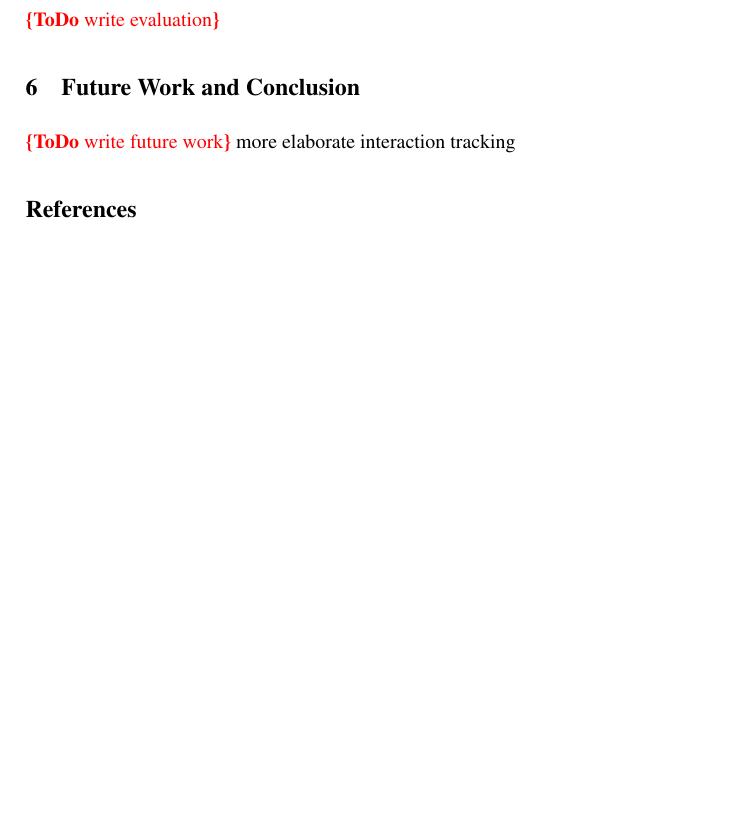
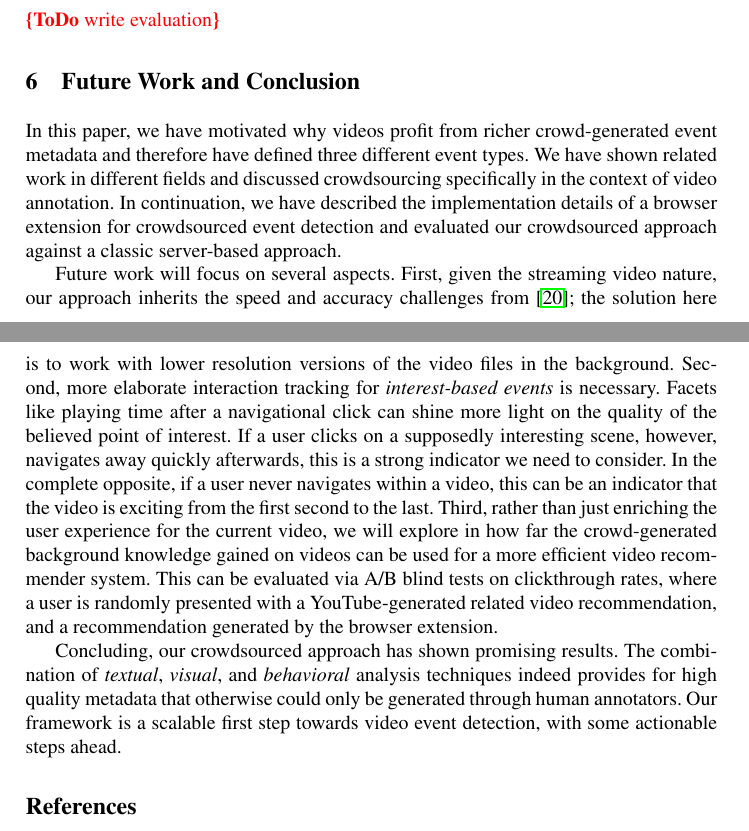
Before and after one commit to tomayac/multimedia-algorithms, a LaTeX paper (derive2011/derive2011.tex): part of page 8 of 10 before the commit and two parts of pages 8 and 9 of 10 after it, the two joined at a grey line, cut so that both start at the same text, the shorter picture padded with empty space. Compiled offline with pdfLaTeX; a missing bibliography style is replaced by a similar one.

Commit message:
Conclusion first draft. Reverted thumbnail screenshots back to prev. version.

```diff
--- a/derive2011/derive2011.tex
+++ b/derive2011/derive2011.tex
@@ -244,8 +246,11 @@ From a Linked Data~\cite{Hausenblas:LDOW09} point of view, the main challenge wi
 \todo{write evaluation}
 
 \section{Future Work and Conclusion} \label{sec:future-work-conclusion}
-\todo{write future work}
-more elaborate interaction tracking
+In this paper, we have motivated why videos profit from richer crowd-generated event metadata and therefore have defined three different event types. We have shown related work in different fields and discussed crowdsourcing specifically in the context of video annotation. In continuation, we have described the implementation details of a browser extension for crowdsourced event detection and evaluated our crowdsourced approach against a classic server-based approach.
+
+Future work will focus on several aspects. First, given the streaming video nature, our approach inherits the speed and accuracy challenges from~\cite{artemis}; the solution here is to work with lower resolution versions of the video files in the background. Second, more elaborate interaction tracking for \emph{interest-based events} is necessary. Facets like playing time after a navigational click can shine more light on the quality of the believed point of interest. If a user clicks on a supposedly interesting scene, however, navigates away quickly afterwards, this is a strong indicator we need to consider. In the complete opposite, if a user never navigates within a video, this can be an indicator that the video is exciting from the first second to the last. Third, rather than just enriching the user experience for the current video, we will explore in how far the crowd-generated background knowledge gained on videos can be used for a more efficient video recommender system. This can be evaluated via A/B blind tests on clickthrough rates, where a user is randomly presented with a YouTube-generated related video recommendation, and a recommendation generated by the browser extension.
+
+ Concluding, our crowdsourced approach has shown promising results. The combination of \emph{textual}, \emph{visual}, and \emph{behavioral} analysis techniques indeed provides for high quality metadata that otherwise could only be generated through human annotators. Our framework is a scalable first step towards video event detection, with some actionable steps ahead.
 
 % back to normal size Computer Modern for URLs in bibliography
 \renewcommand{\ttdefault}{cmvtt}
```
Also changed, not shown: derive2011/resources/riots.png, derive2011/derive2011.tex (10 more changed lines).
